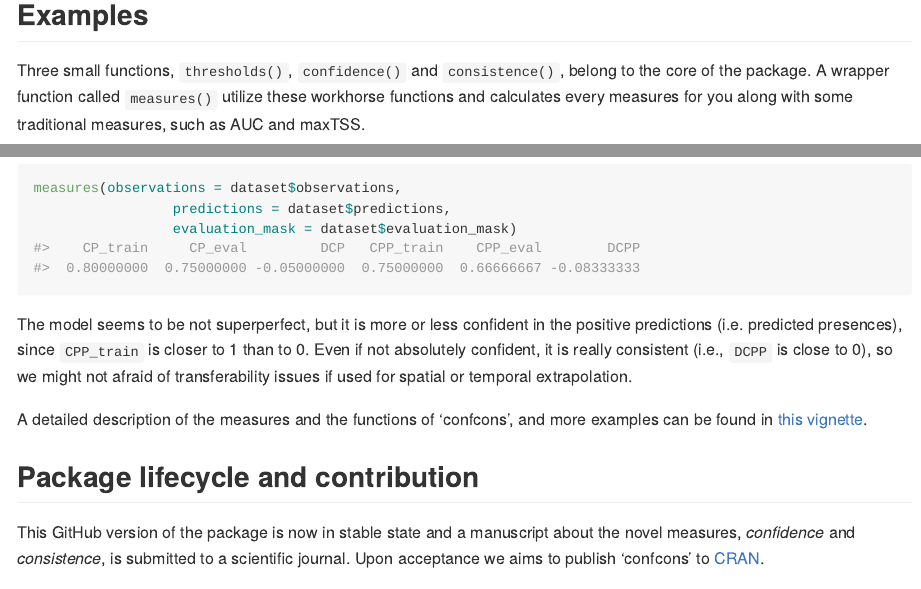
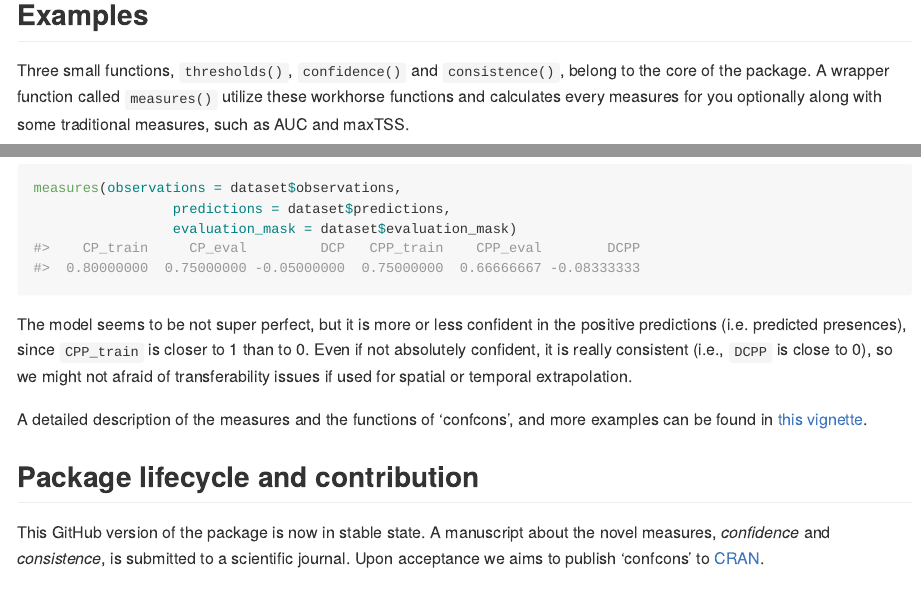
Before and after one commit to bfakos/confcons, an R Markdown document (README.Rmd): the page in a window 1100 px wide, from 680 px down, and a second part further down, joined at a grey line. The pictures show the output file README.md that the author committed with the source, drawn offline in the style of GitHub; long lines of code are wrapped; badge pictures from the web are left out.

Commit message:
modify the text

````diff
--- a/README.Rmd
+++ b/README.Rmd
@@ -46,7 +46,7 @@ devtools::install_github(repo = "bfakos/confcons", upgrade = "never", build_vign
 
 ## Examples
 
-Three small functions, `thresholds()`, `confidence()` and `consistence()`, belong to the core of the package. A wrapper function called `measures()` utilize these workhorse functions and calculates every measures for you along with some traditional measures, such as AUC and maxTSS.
+Three small functions, `thresholds()`, `confidence()` and `consistence()`, belong to the core of the package. A wrapper function called `measures()` utilize these workhorse functions and calculates every measures for you optionally along with some traditional measures, such as AUC and maxTSS.
 
 Let's say we trained a predictive distribution model and made some predictions with it, and now we want to be sure if our model is both
 
@@ -84,12 +84,12 @@ measures(observations = dataset$observations,
 				 evaluation_mask = dataset$evaluation_mask)
 ```
 
-The model seems to be not superperfect, but it is more or less confident in the positive predictions (i.e. predicted presences), since `CPP_train` is closer to 1 than to 0. Even if not absolutely confident, it is really consistent (i.e., `DCPP` is close to 0), so we might not afraid of transferability issues if used for spatial or temporal extrapolation.
+The model seems to be not super perfect, but it is more or less confident in the positive predictions (i.e. predicted presences), since `CPP_train` is closer to 1 than to 0. Even if not absolutely confident, it is really consistent (i.e., `DCPP` is close to 0), so we might not afraid of transferability issues if used for spatial or temporal extrapolation.
 
 A detailed description of the measures and the functions of 'confcons', and more examples can be found in [this vignette](https://bfakos.github.io/confcons/articles/introduction_to_confcons.html).
 
 ## Package lifecycle and contribution
 
-This GitHub version of the package is now in stable state and a manuscript about the novel measures, *confidence* and *consistence*, is submitted to a scientific journal. Upon acceptance we aims to publish 'confcons' to [CRAN](https://cran.r-project.org/).
+This GitHub version of the package is now in stable state. A manuscript about the novel measures, *confidence* and *consistence*, is submitted to a scientific journal. Upon acceptance we aims to publish 'confcons' to [CRAN](https://cran.r-project.org/).
 
 If you find a bug or have a feature request, or also if you have some idea want to discuss with the authors of the package, please create a [new issue](https://github.com/bfakos/confcons/issues).
````
Also changed, not shown: README.md.
